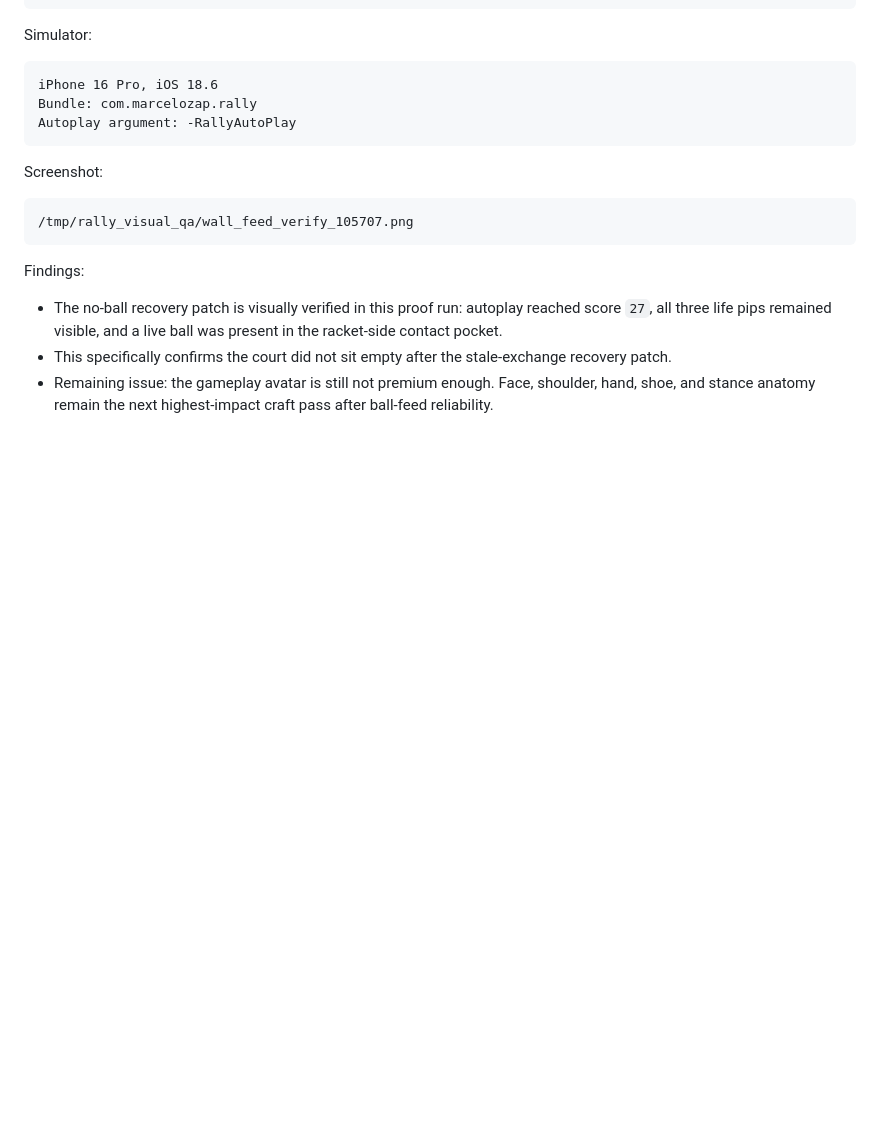
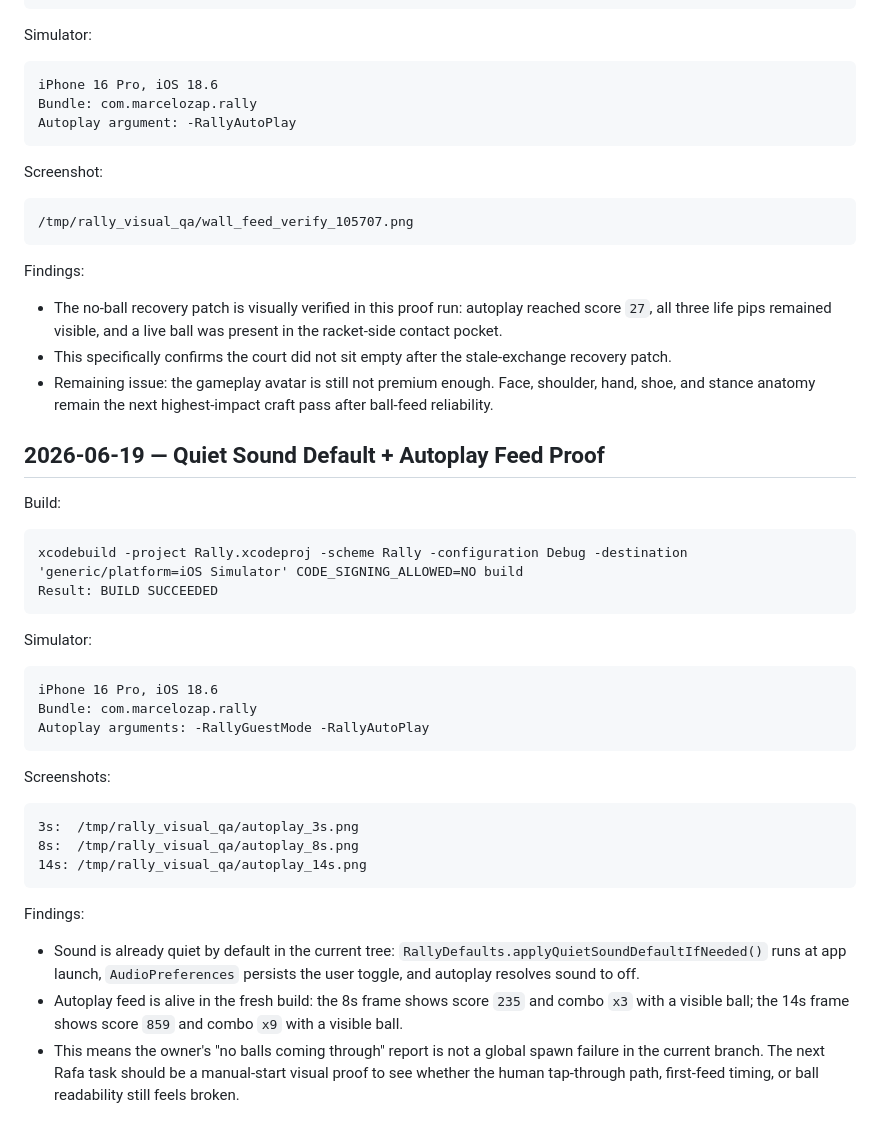
Before and after one commit to marcelozap/Rally, a Markdown page: RALLY_VISUAL_QA.md, the part around the change. GitHub-like rendering; blank space fills up the shorter version.

Commit message:
[CX] Record sound-off and wall-feed proof

````diff
--- a/RALLY_VISUAL_QA.md
+++ b/RALLY_VISUAL_QA.md
@@ -791,3 +791,34 @@ Findings:
 - The no-ball recovery patch is visually verified in this proof run: autoplay reached score `27`, all three life pips remained visible, and a live ball was present in the racket-side contact pocket.
 - This specifically confirms the court did not sit empty after the stale-exchange recovery patch.
 - Remaining issue: the gameplay avatar is still not premium enough. Face, shoulder, hand, shoe, and stance anatomy remain the next highest-impact craft pass after ball-feed reliability.
+
+## 2026-06-19 — Quiet Sound Default + Autoplay Feed Proof
+
+Build:
+
+```text
+xcodebuild -project Rally.xcodeproj -scheme Rally -configuration Debug -destination 'generic/platform=iOS Simulator' CODE_SIGNING_ALLOWED=NO build
+Result: BUILD SUCCEEDED
+```
+
+Simulator:
+
+```text
+iPhone 16 Pro, iOS 18.6
+Bundle: com.marcelozap.rally
+Autoplay arguments: -RallyGuestMode -RallyAutoPlay
+```
+
+Screenshots:
+
+```text
+3s:  /tmp/rally_visual_qa/autoplay_3s.png
+8s:  /tmp/rally_visual_qa/autoplay_8s.png
+14s: /tmp/rally_visual_qa/autoplay_14s.png
+```
+
+Findings:
+
+- Sound is already quiet by default in the current tree: `RallyDefaults.applyQuietSoundDefaultIfNeeded()` runs at app launch, `AudioPreferences` persists the user toggle, and autoplay resolves sound to off.
+- Autoplay feed is alive in the fresh build: the 8s frame shows score `235` and combo `x3` with a visible ball; the 14s frame shows score `859` and combo `x9` with a visible ball.
+- This means the owner's "no balls coming through" report is not a global spawn failure in the current branch. The next Rafa task should be a manual-start visual proof to see whether the human tap-through path, first-feed timing, or ball readability still feels broken.
````
